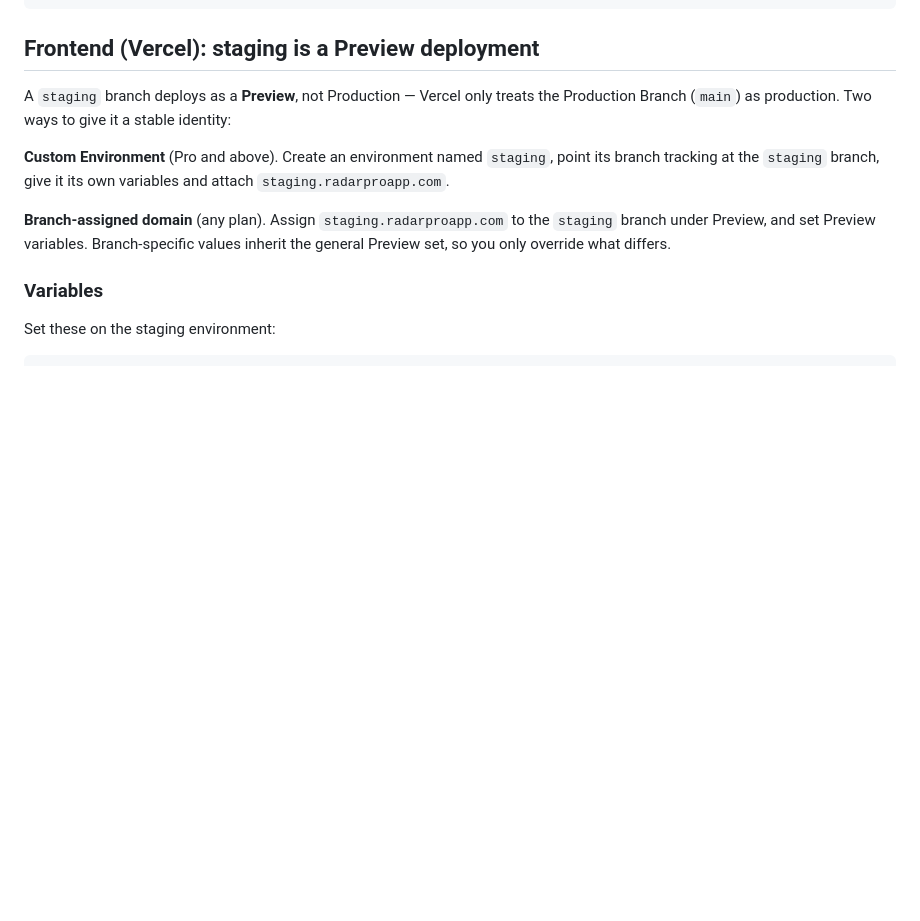
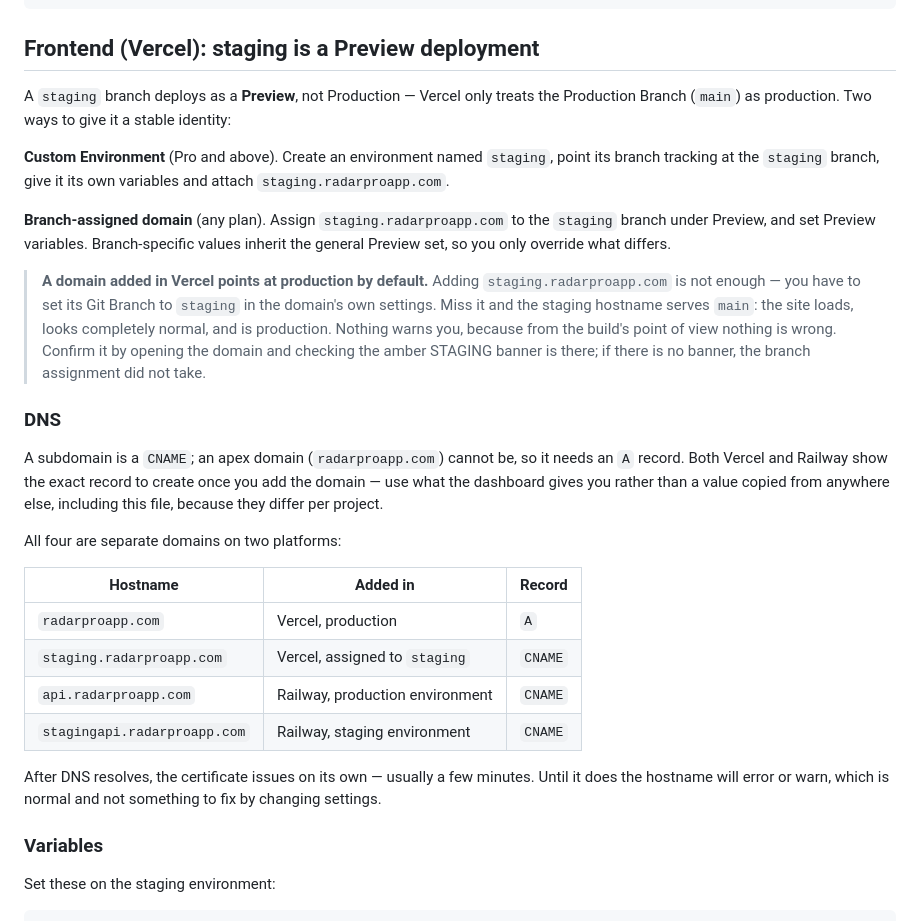
Before and after one commit to radarproapp/radar-v2-backend, a Markdown page: RAILWAY_DEPLOY.md, the part around the change. Drawn GitHub-style; blank space fills up the shorter version.

Commit message:
docs: the domain-to-branch assignment, and the DNS records
A domain added in Vercel points at production until you set its Git Branch, so
staging.radarproapp.com can quietly serve main - the one failure here that
looks completely normal. Records the check that catches it (the banner), and
which of the four hostnames lives on which platform.

Co-Authored-By: Claude Opus 5 <noreply@anthropic.com>

```diff
--- a/RAILWAY_DEPLOY.md
+++ b/RAILWAY_DEPLOY.md
@@ -316,6 +316,32 @@ tracking at the `staging` branch, give it its own variables and attach
 under Preview, and set Preview variables. Branch-specific values inherit the general Preview set,
 so you only override what differs.
 
+> **A domain added in Vercel points at production by default.** Adding
+> `staging.radarproapp.com` is not enough — you have to set its Git Branch to `staging` in the
+> domain's own settings. Miss it and the staging hostname serves `main`: the site loads, looks
+> completely normal, and is production. Nothing warns you, because from the build's point of view
+> nothing is wrong. Confirm it by opening the domain and checking the amber STAGING banner is
+> there; if there is no banner, the branch assignment did not take.
+
+### DNS
+
+A subdomain is a `CNAME`; an apex domain (`radarproapp.com`) cannot be, so it needs an `A` record.
+Both Vercel and Railway show the exact record to create once you add the domain — use what the
+dashboard gives you rather than a value copied from anywhere else, including this file, because
+they differ per project.
+
+All four are separate domains on two platforms:
+
+| Hostname | Added in | Record |
+|---|---|---|
+| `radarproapp.com` | Vercel, production | `A` |
+| `staging.radarproapp.com` | Vercel, assigned to `staging` | `CNAME` |
+| `api.radarproapp.com` | Railway, production environment | `CNAME` |
+| `stagingapi.radarproapp.com` | Railway, staging environment | `CNAME` |
+
+After DNS resolves, the certificate issues on its own — usually a few minutes. Until it does the
+hostname will error or warn, which is normal and not something to fix by changing settings.
+
 ### Variables
 
 Set these on the staging environment:
```
